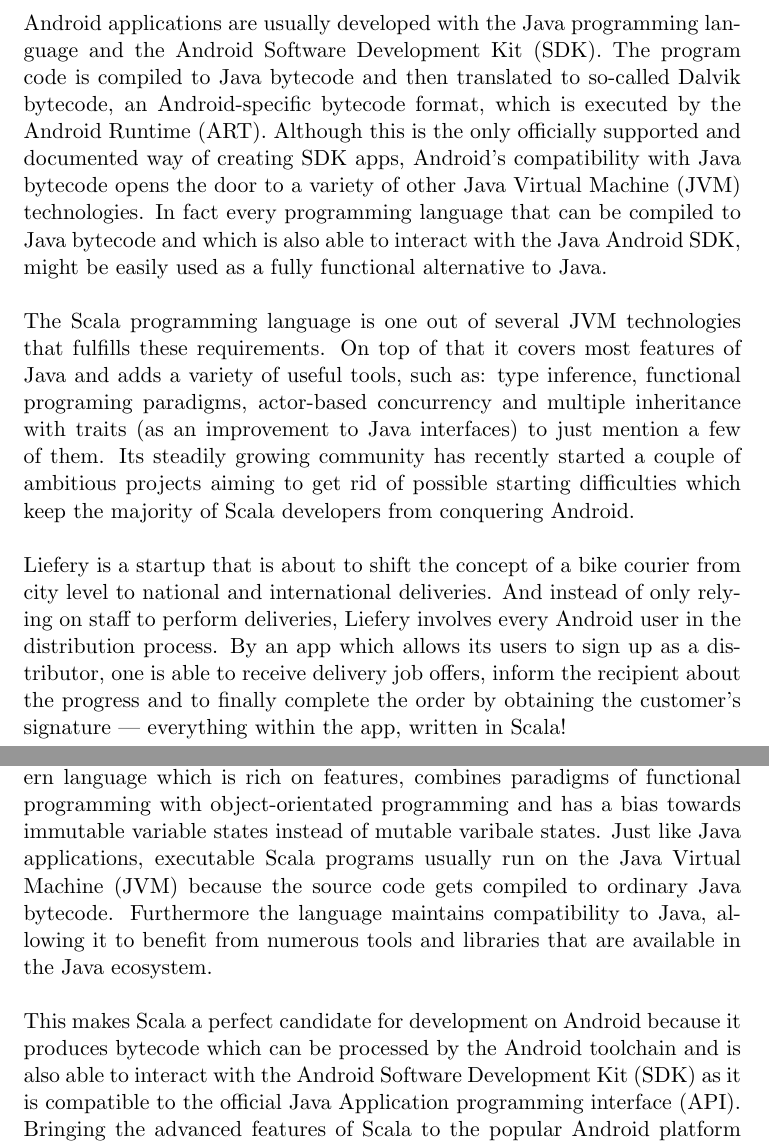
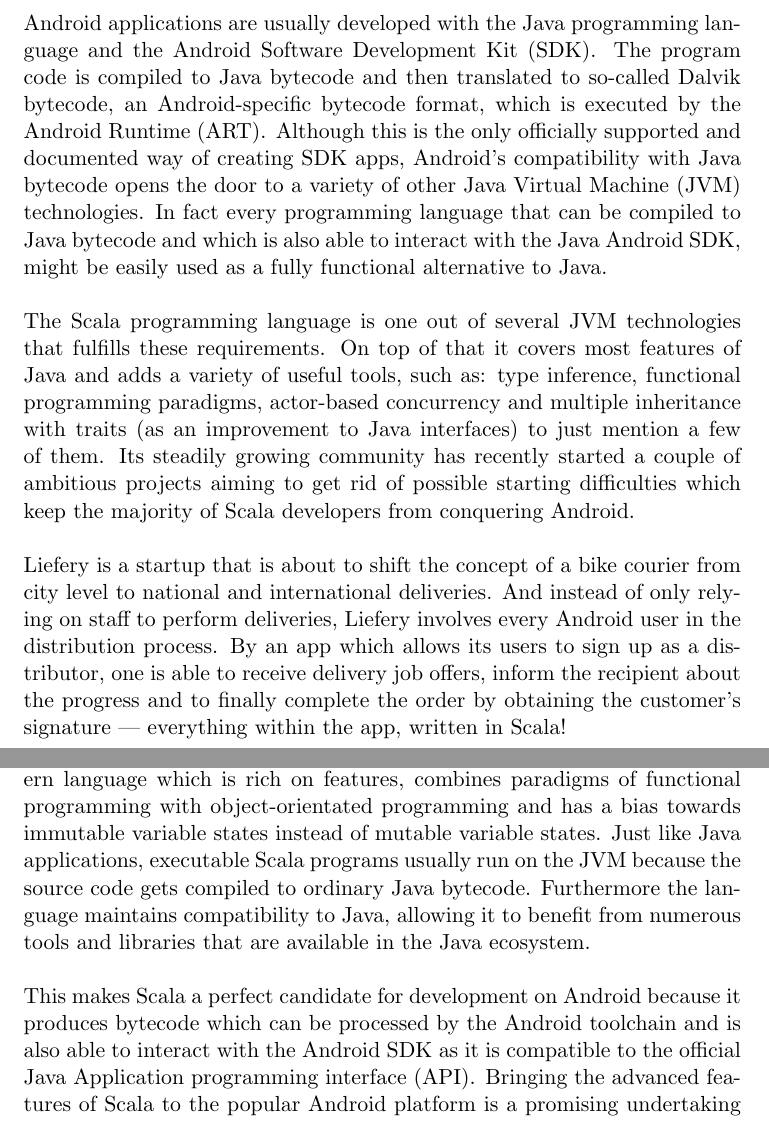
Before and after one commit to Taig/Thesis, a LaTeX document (src/main.tex, which reads src/section/abstract/main.tex, src/section/introduction/main.tex): two parts of pages 2 and 5 of 8, joined at a grey line, cut so that both start at the same text. Compiled offline with pdfLaTeX.

Commit message:
Integrate aspell

```diff
--- a/src/section/abstract/main.tex
+++ b/src/section/abstract/main.tex
@@ -1,15 +1,14 @@
 \section*{\centering{Abstract}}
 
-Android applications are usually developed with the Java programming language and the Android Software Development Kit
-(SDK). The program code is compiled to Java bytecode and then translated to so-called Dalvik bytecode, an
-Android-specific bytecode format, which is executed by the Android Runtime (ART). Although this is the only officially
-supported and documented way of creating SDK apps, Android’s compatibility with Java bytecode opens the door to a
-variety of other Java Virtual Machine (JVM) technologies. In fact every programming language that can be compiled to
-Java bytecode and which is also able to interact with the Java Android SDK, might be easily used as a fully functional
-alternative to Java.
+Android applications are usually developed with the Java programming language and the Android \ac{SDK}. The program code
+is compiled to Java bytecode and then translated to so-called Dalvik bytecode, an Android-specific bytecode format,
+which is executed by the \ac{ART}. Although this is the only officially supported and documented way of creating SDK
+apps, Android's compatibility with Java bytecode opens the door to a variety of other \ac{JVM} technologies. In fact
+every programming language that can be compiled to Java bytecode and which is also able to interact with the Java
+Android SDK, might be easily used as a fully functional alternative to Java.
 
 The Scala programming language is one out of several JVM technologies that fulfills these requirements. On top of that
-it covers most features of Java and adds a variety of useful tools, such as: type inference, functional programing
+it covers most features of Java and adds a variety of useful tools, such as: type inference, functional programming
 paradigms, actor-based concurrency and multiple inheritance with traits (as an improvement to Java interfaces) to just
 mention a few of them. Its steadily growing community has recently started a couple of ambitious projects aiming to get
 rid of possible starting difficulties which keep the majority of Scala developers from conquering Android.
@@ -17,5 +16,5 @@ rid of possible starting difficulties which keep the majority of Scala developer
 Liefery is a startup that is about to shift the concept of a bike courier from city level to national and international
 deliveries. And instead of only relying on staff to perform deliveries, Liefery involves every Android user in the
 distribution process. By an app which allows its users to sign up as a distributor, one is able to receive delivery job
-offers, inform the recipient about the progress and to finally complete the order by obtaining the customer’s signature
+offers, inform the recipient about the progress and to finally complete the order by obtaining the customer's signature
 — everything within the app, written in Scala!
--- a/src/section/introduction/main.tex
+++ b/src/section/introduction/main.tex
@@ -4,7 +4,7 @@ The motivation to create Scala applications for the Android platform is as simpl
 programming language in the first place. Java, as a language, has the reputation to be verbose and restrictive leaving
 plenty room for improvement. Scala on the contrary is a more modern language which is rich on features, combines
 paradigms of functional programming with object-orientated programming and has a bias towards immutable variable states
-instead of mutable varibale states. Just like Java applications, executable Scala programs usually run on the \ac{JVM}
+instead of mutable variable states. Just like Java applications, executable Scala programs usually run on the \ac{JVM}
 because the source code gets compiled to ordinary Java bytecode. Furthermore the language maintains compatibility to
 Java, allowing it to benefit from numerous tools and libraries that are available in the Java ecosystem.
 
```
Also changed, not shown: src/section/acronyms/main.tex (+1 -0 lines), src/section/liefery/main.tex (+0 -2 lines), src/section/scala/main.tex (+0 -2 lines), makefile, 2 other files.
